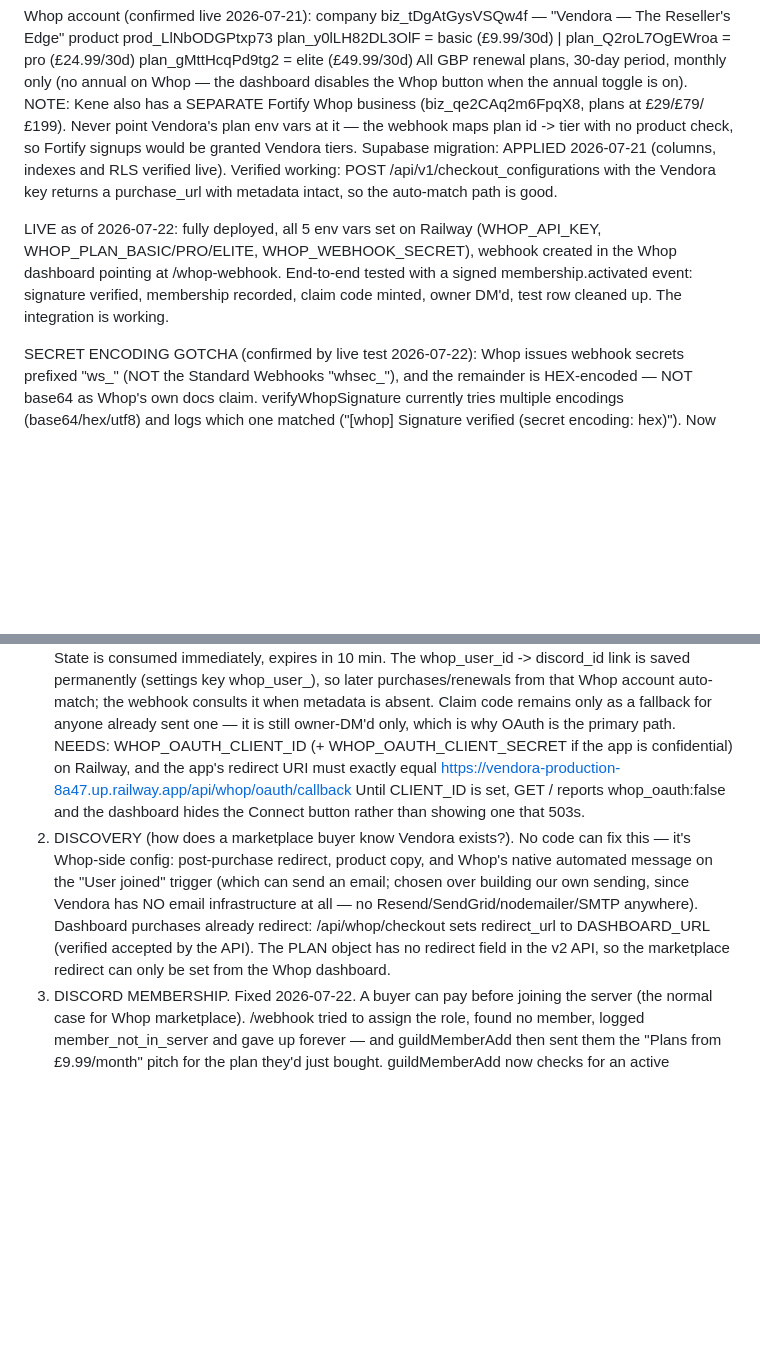
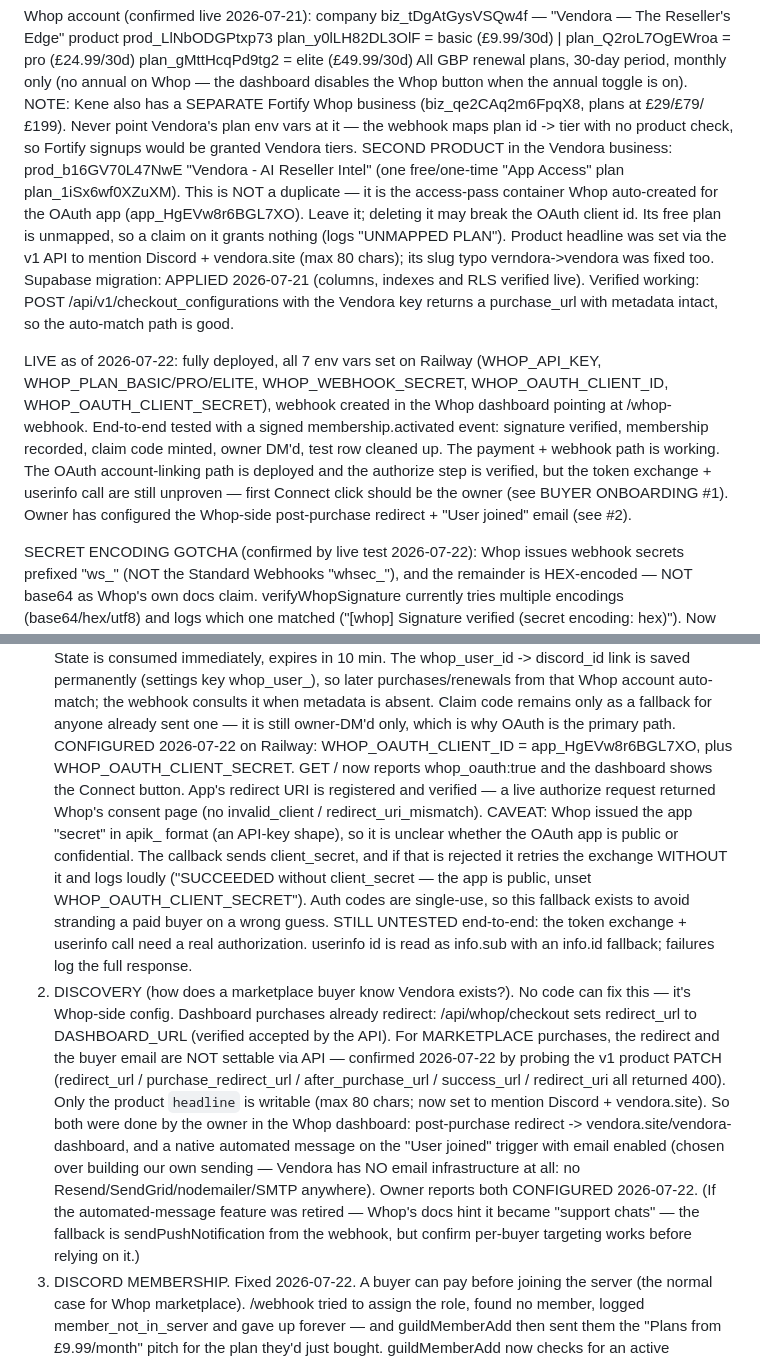
Before and after one commit to Myrthren/vendora, a Markdown page: CLAUDE.md, 2 parts joined by grey strips. Drawn GitHub-style; blank space fills up the shorter version.

Commit message:
docs: Whop OAuth creds live, onboarding redirect+email configured, 2nd product noted
Co-Authored-By: Claude Opus 4.8 <noreply@anthropic.com>

```diff
--- a/CLAUDE.md
+++ b/CLAUDE.md
@@ -148,15 +148,25 @@ Whop account (confirmed live 2026-07-21):
   NOTE: Kene also has a SEPARATE Fortify Whop business (biz_qe2CAq2m6FpqX8, plans at
   £29/£79/£199). Never point Vendora's plan env vars at it — the webhook maps plan id
   -> tier with no product check, so Fortify signups would be granted Vendora tiers.
+  SECOND PRODUCT in the Vendora business: prod_b16GV70L47NwE "Vendora - AI Reseller Intel"
+  (one free/one-time "App Access" plan plan_1iSx6wf0XZuXM). This is NOT a duplicate — it is
+  the access-pass container Whop auto-created for the OAuth app (app_HgEVw8r6BGL7XO). Leave
+  it; deleting it may break the OAuth client id. Its free plan is unmapped, so a claim on it
+  grants nothing (logs "UNMAPPED PLAN"). Product headline was set via the v1 API to mention
+  Discord + vendora.site (max 80 chars); its slug typo verndora->vendora was fixed too.
 Supabase migration: APPLIED 2026-07-21 (columns, indexes and RLS verified live).
 Verified working: POST /api/v1/checkout_configurations with the Vendora key returns a
 purchase_url with metadata intact, so the auto-match path is good.
 
-LIVE as of 2026-07-22: fully deployed, all 5 env vars set on Railway
-(WHOP_API_KEY, WHOP_PLAN_BASIC/PRO/ELITE, WHOP_WEBHOOK_SECRET), webhook created in the
-Whop dashboard pointing at /whop-webhook. End-to-end tested with a signed
-membership.activated event: signature verified, membership recorded, claim code minted,
-owner DM'd, test row cleaned up. The integration is working.
+LIVE as of 2026-07-22: fully deployed, all 7 env vars set on Railway (WHOP_API_KEY,
+WHOP_PLAN_BASIC/PRO/ELITE, WHOP_WEBHOOK_SECRET, WHOP_OAUTH_CLIENT_ID, WHOP_OAUTH_CLIENT_SECRET),
+webhook created in the Whop dashboard pointing at /whop-webhook. End-to-end tested with a
+signed membership.activated event: signature verified, membership recorded, claim code
+minted, owner DM'd, test row cleaned up. The payment + webhook path is working. The OAuth
+account-linking path is deployed and the authorize step is verified, but the token
+exchange + userinfo call are still unproven — first Connect click should be the owner (see
+BUYER ONBOARDING #1). Owner has configured the Whop-side post-purchase redirect + "User
+joined" email (see #2).
 
 SECRET ENCODING GOTCHA (confirmed by live test 2026-07-22): Whop issues webhook secrets
 prefixed "ws_" (NOT the Standard Webhooks "whsec_"), and the remainder is HEX-encoded —
@@ -183,19 +193,31 @@ BUYER ONBOARDING — three separate problems, don't conflate them:
    so later purchases/renewals from that Whop account auto-match; the webhook consults it
    when metadata is absent. Claim code remains only as a fallback for anyone already sent
    one — it is still owner-DM'd only, which is why OAuth is the primary path.
-   NEEDS: WHOP_OAUTH_CLIENT_ID (+ WHOP_OAUTH_CLIENT_SECRET if the app is confidential) on
-   Railway, and the app's redirect URI must exactly equal
-   https://vendora-production-8a47.up.railway.app/api/whop/oauth/callback
-   Until CLIENT_ID is set, GET / reports whop_oauth:false and the dashboard hides the
-   Connect button rather than showing one that 503s.
+   CONFIGURED 2026-07-22 on Railway: WHOP_OAUTH_CLIENT_ID = app_HgEVw8r6BGL7XO, plus
+   WHOP_OAUTH_CLIENT_SECRET. GET / now reports whop_oauth:true and the dashboard shows the
+   Connect button. App's redirect URI is registered and verified — a live authorize request
+   returned Whop's consent page (no invalid_client / redirect_uri_mismatch).
+   CAVEAT: Whop issued the app "secret" in apik_ format (an API-key shape), so it is unclear
+   whether the OAuth app is public or confidential. The callback sends client_secret, and if
+   that is rejected it retries the exchange WITHOUT it and logs loudly ("SUCCEEDED without
+   client_secret — the app is public, unset WHOP_OAUTH_CLIENT_SECRET"). Auth codes are
+   single-use, so this fallback exists to avoid stranding a paid buyer on a wrong guess.
+   STILL UNTESTED end-to-end: the token exchange + userinfo call need a real authorization.
+   userinfo id is read as info.sub with an info.id fallback; failures log the full response.
 2. DISCOVERY (how does a marketplace buyer know Vendora exists?). No code can fix this —
-   it's Whop-side config: post-purchase redirect, product copy, and Whop's native
-   automated message on the "User joined" trigger (which can send an email; chosen over
-   building our own sending, since Vendora has NO email infrastructure at all — no
-   Resend/SendGrid/nodemailer/SMTP anywhere). Dashboard purchases already redirect:
-   /api/whop/checkout sets redirect_url to DASHBOARD_URL (verified accepted by the API).
-   The PLAN object has no redirect field in the v2 API, so the marketplace redirect can
-   only be set from the Whop dashboard.
+   it's Whop-side config. Dashboard purchases already redirect: /api/whop/checkout sets
+   redirect_url to DASHBOARD_URL (verified accepted by the API). For MARKETPLACE purchases,
+   the redirect and the buyer email are NOT settable via API — confirmed 2026-07-22 by
+   probing the v1 product PATCH (redirect_url / purchase_redirect_url / after_purchase_url /
+   success_url / redirect_uri all returned 400). Only the product `headline` is writable
+   (max 80 chars; now set to mention Discord + vendora.site). So both were done by the owner
+   in the Whop dashboard: post-purchase redirect -> vendora.site/vendora-dashboard, and a
+   native automated message on the "User joined" trigger with email enabled (chosen over
+   building our own sending — Vendora has NO email infrastructure at all: no
+   Resend/SendGrid/nodemailer/SMTP anywhere). Owner reports both CONFIGURED 2026-07-22.
+   (If the automated-message feature was retired — Whop's docs hint it became "support chats"
+   — the fallback is sendPushNotification from the webhook, but confirm per-buyer targeting
+   works before relying on it.)
 3. DISCORD MEMBERSHIP. Fixed 2026-07-22. A buyer can pay before joining the server (the
    normal case for Whop marketplace). /webhook tried to assign the role, found no member,
    logged member_not_in_server and gave up forever — and guildMemberAdd then sent them the
```
